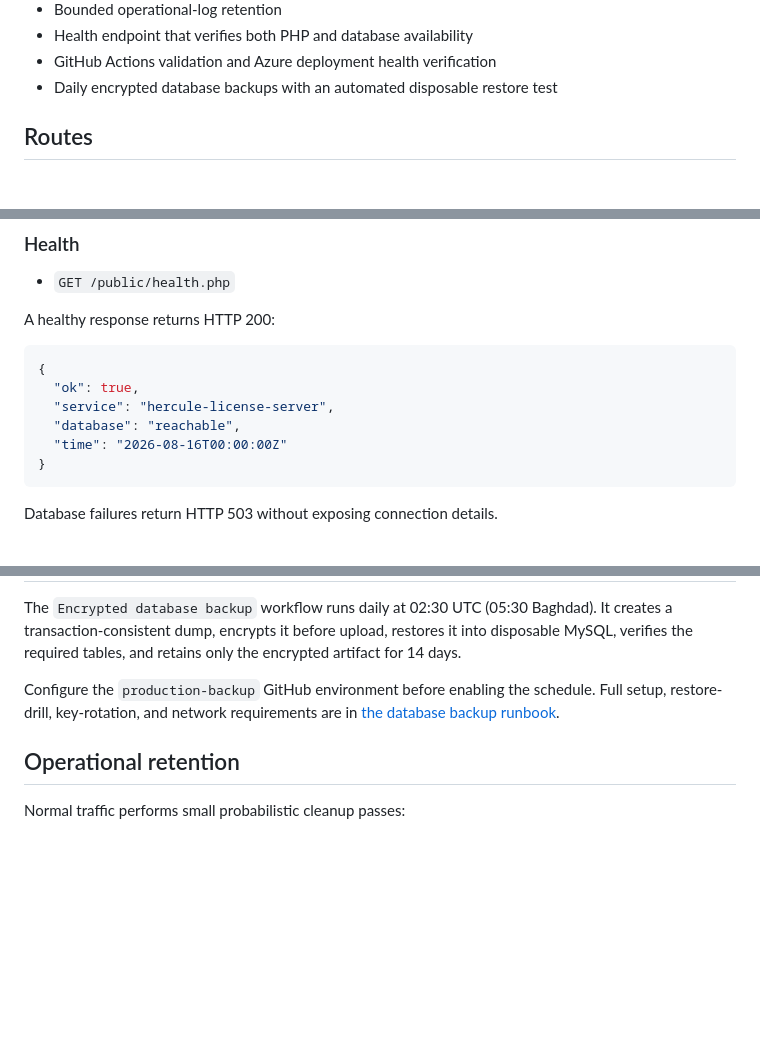
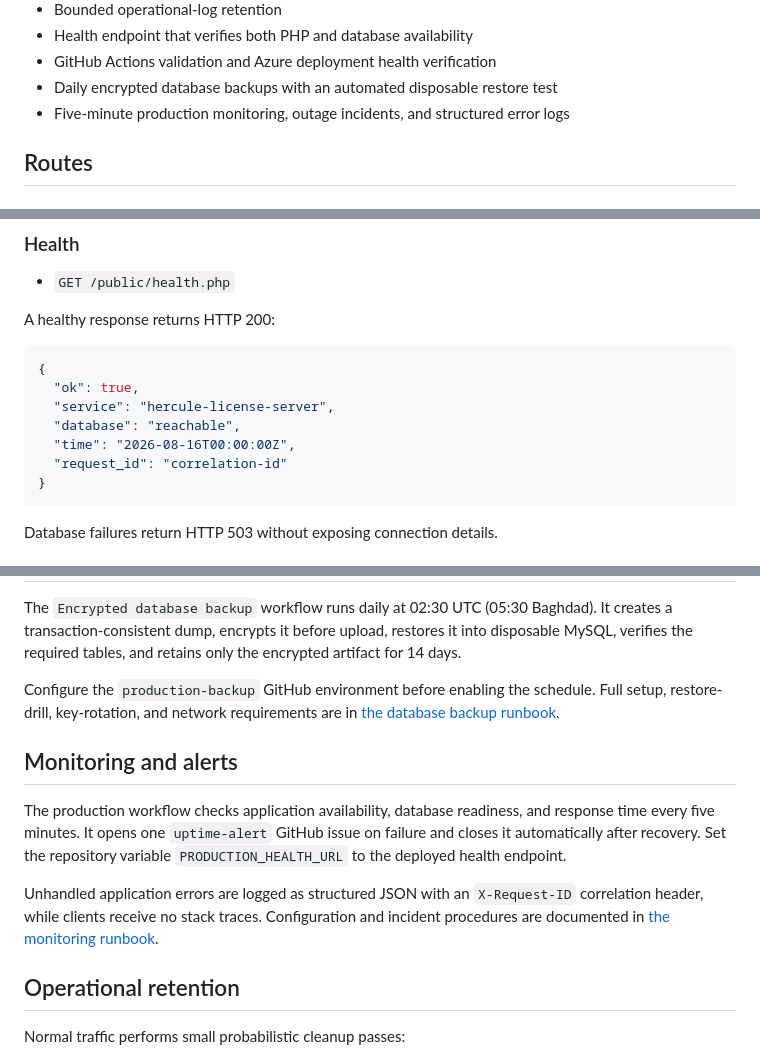
Before and after one commit to Hercule0/hercule-pos, a Markdown page: README.md, 3 parts joined by grey strips. Rendered like a GitHub page; blank space fills up the shorter version.

Commit message:
Document production monitoring and alerts

````diff
--- a/README.md
+++ b/README.md
@@ -24,6 +24,7 @@ runtime validation, and an administrator-reviewed password-recovery flow.
 - Health endpoint that verifies both PHP and database availability
 - GitHub Actions validation and Azure deployment health verification
 - Daily encrypted database backups with an automated disposable restore test
+- Five-minute production monitoring, outage incidents, and structured error logs
 
 ## Routes
 
@@ -60,7 +61,8 @@ A healthy response returns HTTP 200:
   "ok": true,
   "service": "hercule-license-server",
   "database": "reachable",
-  "time": "2026-08-16T00:00:00Z"
+  "time": "2026-08-16T00:00:00Z",
+  "request_id": "correlation-id"
 }
 ```
 
@@ -192,6 +194,18 @@ Configure the `production-backup` GitHub environment before enabling the
 schedule. Full setup, restore-drill, key-rotation, and network requirements are
 in [the database backup runbook](docs/DATABASE_BACKUP_RUNBOOK.md).
 
+## Monitoring and alerts
+
+The production workflow checks application availability, database readiness,
+and response time every five minutes. It opens one `uptime-alert` GitHub issue
+on failure and closes it automatically after recovery. Set the repository
+variable `PRODUCTION_HEALTH_URL` to the deployed health endpoint.
+
+Unhandled application errors are logged as structured JSON with an
+`X-Request-ID` correlation header, while clients receive no stack traces.
+Configuration and incident procedures are documented in
+[the monitoring runbook](docs/MONITORING_RUNBOOK.md).
+
 ## Operational retention
 
 Normal traffic performs small probabilistic cleanup passes:
````
Also changed, not shown: other parts of README.md (+0 -1 lines).
